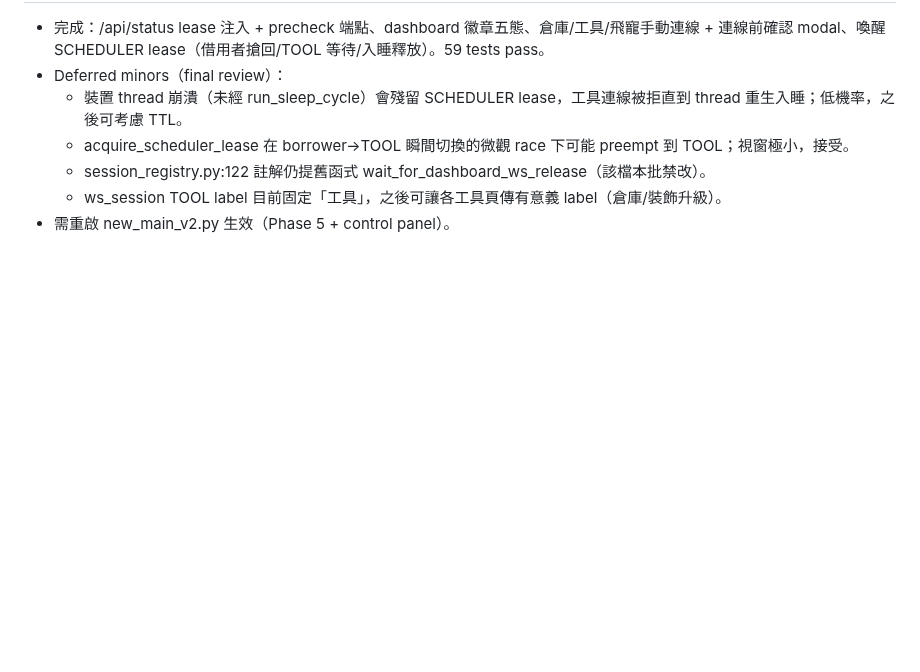
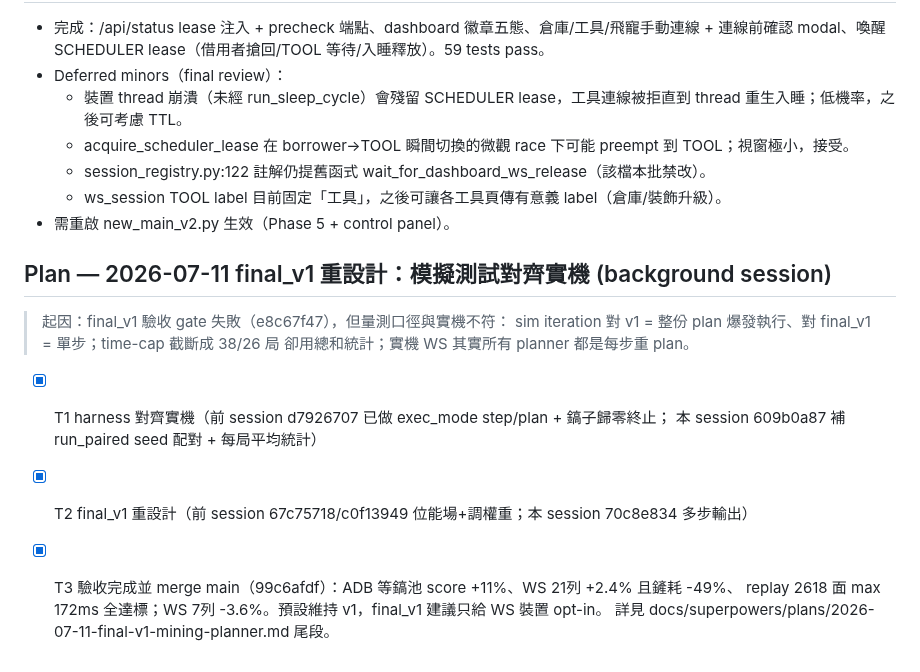
Before and after one commit to Eric25741629/ushroom-Hero, a Markdown page: tasks/todo.md, the part around the change. Drawn GitHub-style; blank space fills up the shorter version.

Commit message:
docs: record final_v1 aligned acceptance in todo/lessons

```diff
--- a/tasks/todo.md
+++ b/tasks/todo.md
@@ -1103,3 +1103,16 @@ web_h5 裝置在賞金之路開放時，自動打地圖上的 monster NPC（虛
   - session_registry.py:122 註解仍提舊函式 wait_for_dashboard_ws_release（該檔本批禁改）。
   - ws_session TOOL label 目前固定「工具」，之後可讓各工具頁傳有意義 label（倉庫/裝飾升級）。
 - 需重啟 new_main_v2.py 生效（Phase 5 + control panel）。
+
+## Plan — 2026-07-11 final_v1 重設計：模擬測試對齊實機 (background session)
+
+> 起因：final_v1 驗收 gate 失敗（e8c67f47），但量測口徑與實機不符：
+> sim iteration 對 v1 = 整份 plan 爆發執行、對 final_v1 = 單步；time-cap 截斷成 38/26 局
+> 卻用總和統計；實機 WS 其實所有 planner 都是每步重 plan。
+
+- [x] T1 harness 對齊實機（前 session d7926707 已做 exec_mode step/plan + 鎬子歸零終止；
+      本 session 609b0a87 補 run_paired seed 配對 + 每局平均統計）
+- [x] T2 final_v1 重設計（前 session 67c75718/c0f13949 位能場+調權重；本 session 70c8e834 多步輸出）
+- [x] T3 驗收完成並 merge main（99c6afdf）：ADB 等鎬池 score +11%、WS 21列 +2.4% 且鏟耗 -49%、
+      replay 2618 面 max 172ms 全達標；WS 7列 -3.6%。預設維持 v1，final_v1 建議只給 WS 裝置 opt-in。
+      詳見 docs/superpowers/plans/2026-07-11-final-v1-mining-planner.md 尾段。
```
Also changed, not shown: tasks/lessons.md (+8 -0 lines).
